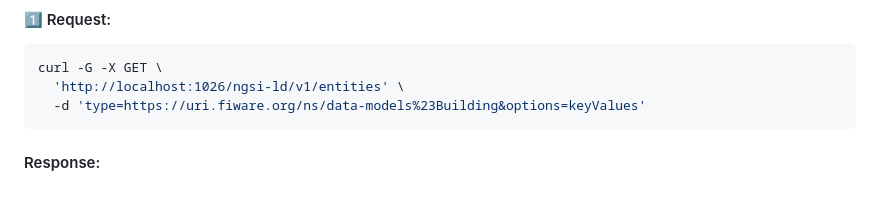
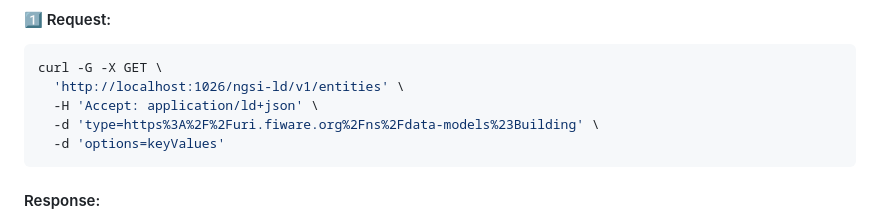
Before and after one commit to FIWARE/tutorials.Relationships-Linked-Data, a Markdown page: README.md, the part around the change. Rendered like a GitHub page; blank space fills up the shorter version.

````diff
--- a/README.md
+++ b/README.md
@@ -432,7 +432,9 @@ request all building entities without supplying a known context.
 ```console
 curl -G -X GET \
   'http://localhost:1026/ngsi-ld/v1/entities' \
-  -d 'type=https://uri.fiware.org/ns/data-models%23Building&options=keyValues'
+  -H 'Accept: application/ld+json' \
+  -d 'type=https%3A%2F%2Furi.fiware.org%2Fns%2Fdata-models%23Building' \
+  -d 'options=keyValues'
 ```
 
 #### Response:
````
Also changed, not shown: README.ja.md (+3 -1 lines).
